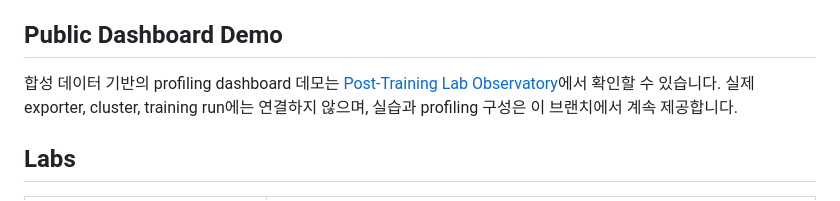
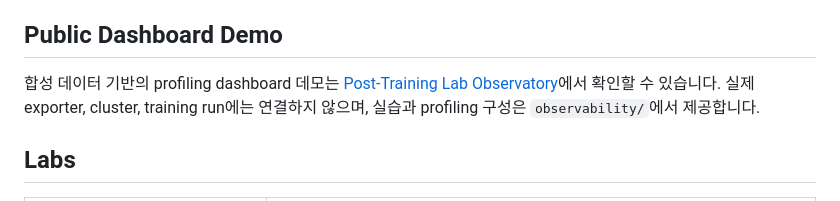
Before and after one commit to daegyu94/post-training-telemetry, a Markdown page: README.md, the part around the change. Drawn GitHub-style.

```diff
--- a/README.md
+++ b/README.md
@@ -61,7 +61,7 @@ Canonical metric은 [`config/metrics.json`](config/metrics.json)에 정의하며
 ## Public Dashboard Demo
 
 합성 데이터 기반의 profiling dashboard 데모는 [Post-Training Lab Observatory](https://daegyu94.github.io/post-training-lab-observatory/)에서 확인할 수 있습니다.
-실제 exporter, cluster, training run에는 연결하지 않으며, 실습과 profiling 구성은 이 브랜치에서 계속 제공합니다.
+실제 exporter, cluster, training run에는 연결하지 않으며, 실습과 profiling 구성은 `observability/`에서 제공합니다.
 
 ## Labs
 
```
Also changed, not shown: docs/spark-cluster.md (+1 -1 lines).
